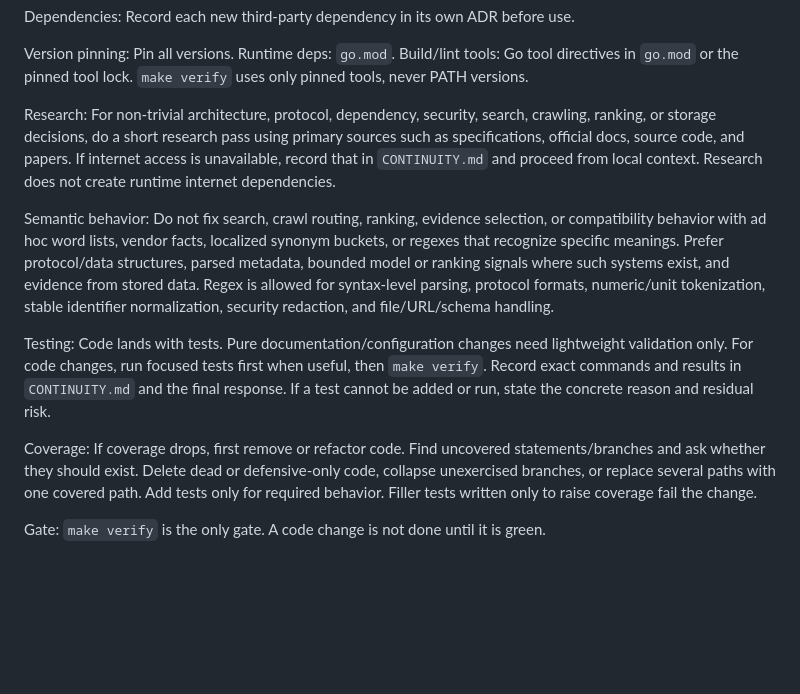
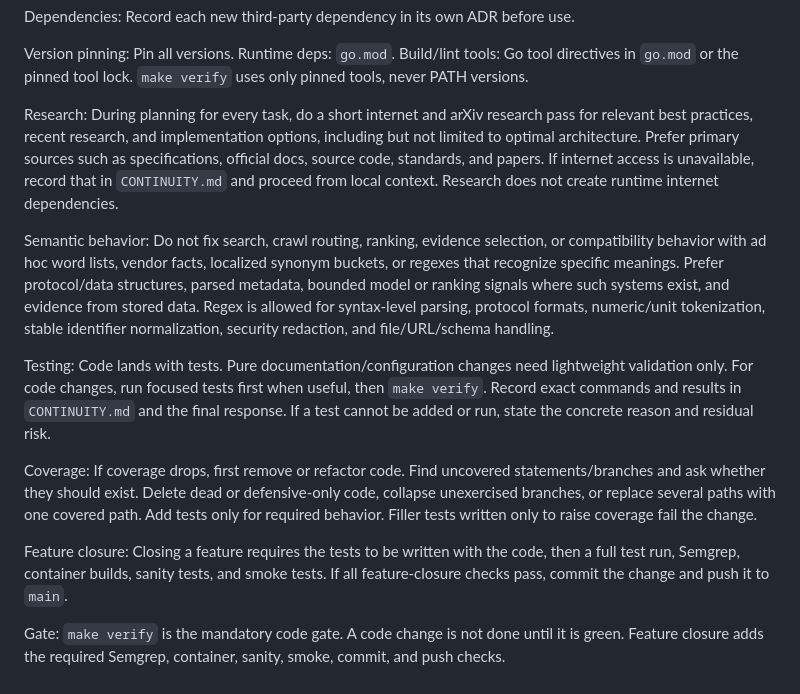
Before and after one commit to D4rk4/yago, a Markdown page: AGENTS.md, the part around the change. GitHub-like rendering; blank space fills up the shorter version.

Commit message:
Update agent workflow instructions

```diff
--- a/AGENTS.md
+++ b/AGENTS.md
@@ -28,7 +28,7 @@ Dependencies: Record each new third-party dependency in its own ADR before use.
 
 Version pinning: Pin all versions. Runtime deps: `go.mod`. Build/lint tools: Go tool directives in `go.mod` or the pinned tool lock. `make verify` uses only pinned tools, never PATH versions.
 
-Research: For non-trivial architecture, protocol, dependency, security, search, crawling, ranking, or storage decisions, do a short research pass using primary sources such as specifications, official docs, source code, and papers. If internet access is unavailable, record that in `CONTINUITY.md` and proceed from local context. Research does not create runtime internet dependencies.
+Research: During planning for every task, do a short internet and arXiv research pass for relevant best practices, recent research, and implementation options, including but not limited to optimal architecture. Prefer primary sources such as specifications, official docs, source code, standards, and papers. If internet access is unavailable, record that in `CONTINUITY.md` and proceed from local context. Research does not create runtime internet dependencies.
 
 Semantic behavior: Do not fix search, crawl routing, ranking, evidence selection, or compatibility behavior with ad hoc word lists, vendor facts, localized synonym buckets, or regexes that recognize specific meanings. Prefer protocol/data structures, parsed metadata, bounded model or ranking signals where such systems exist, and evidence from stored data. Regex is allowed for syntax-level parsing, protocol formats, numeric/unit tokenization, stable identifier normalization, security redaction, and file/URL/schema handling.
 
@@ -36,4 +36,6 @@ Testing: Code lands with tests. Pure documentation/configuration changes need li
 
 Coverage: If coverage drops, first remove or refactor code. Find uncovered statements/branches and ask whether they should exist. Delete dead or defensive-only code, collapse unexercised branches, or replace several paths with one covered path. Add tests only for required behavior. Filler tests written only to raise coverage fail the change.
 
-Gate: `make verify` is the only gate. A code change is not done until it is green.
+Feature closure: Closing a feature requires the tests to be written with the code, then a full test run, Semgrep, container builds, sanity tests, and smoke tests. If all feature-closure checks pass, commit the change and push it to `main`.
+
+Gate: `make verify` is the mandatory code gate. A code change is not done until it is green. Feature closure adds the required Semgrep, container, sanity, smoke, commit, and push checks.
```
